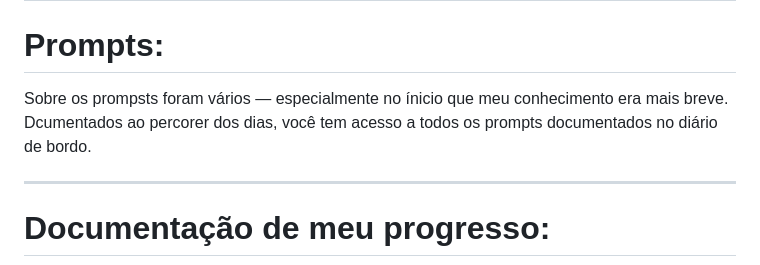
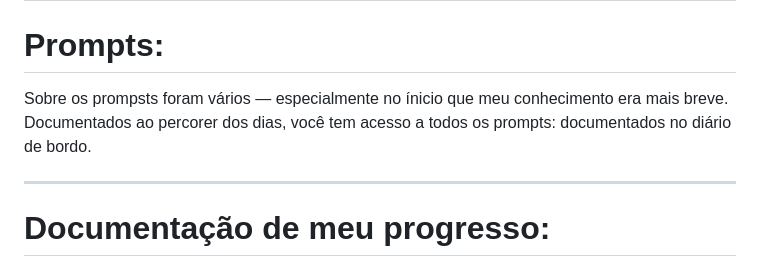
Before and after one commit to maiconojedarocha-ux/Agrinho2026-Vale-Paiquere, a Markdown page: README.md, the part around the change. Drawn GitHub-style.

```diff
--- a/README.md
+++ b/README.md
@@ -44,7 +44,7 @@ As ferramentas estão mencionados no próprio site — de forma elegante — que
 
 # Prompts:
 
-Sobre os prompsts foram vários — especialmente no ínicio que meu conhecimento era mais breve. Dcumentados ao percorer dos dias, você tem acesso a todos os prompts documentados no diário de bordo.
+Sobre os prompsts foram vários — especialmente no ínicio que meu conhecimento era mais breve. Documentados ao percorer dos dias, você tem acesso a todos os prompts: documentados no diário de bordo.
 
 ---
 
```
